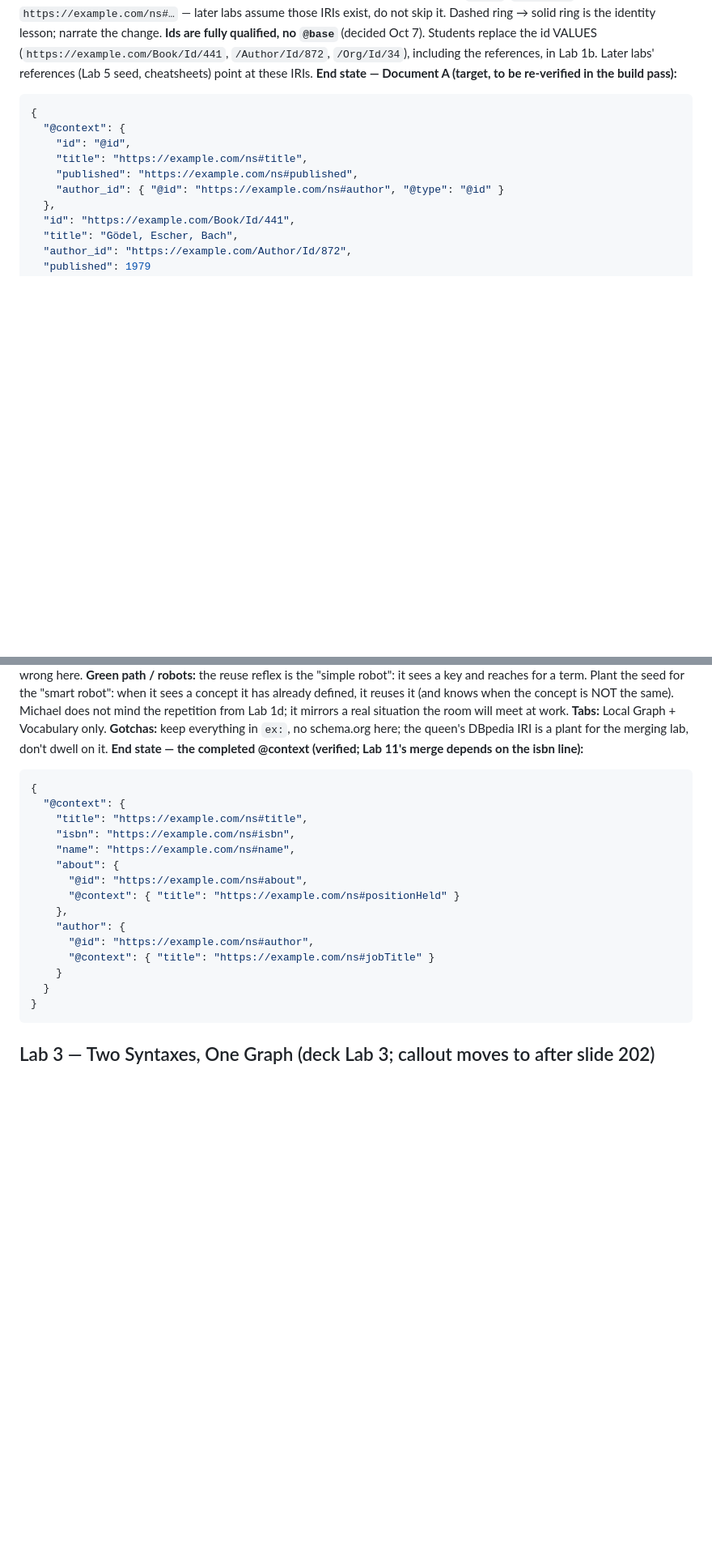
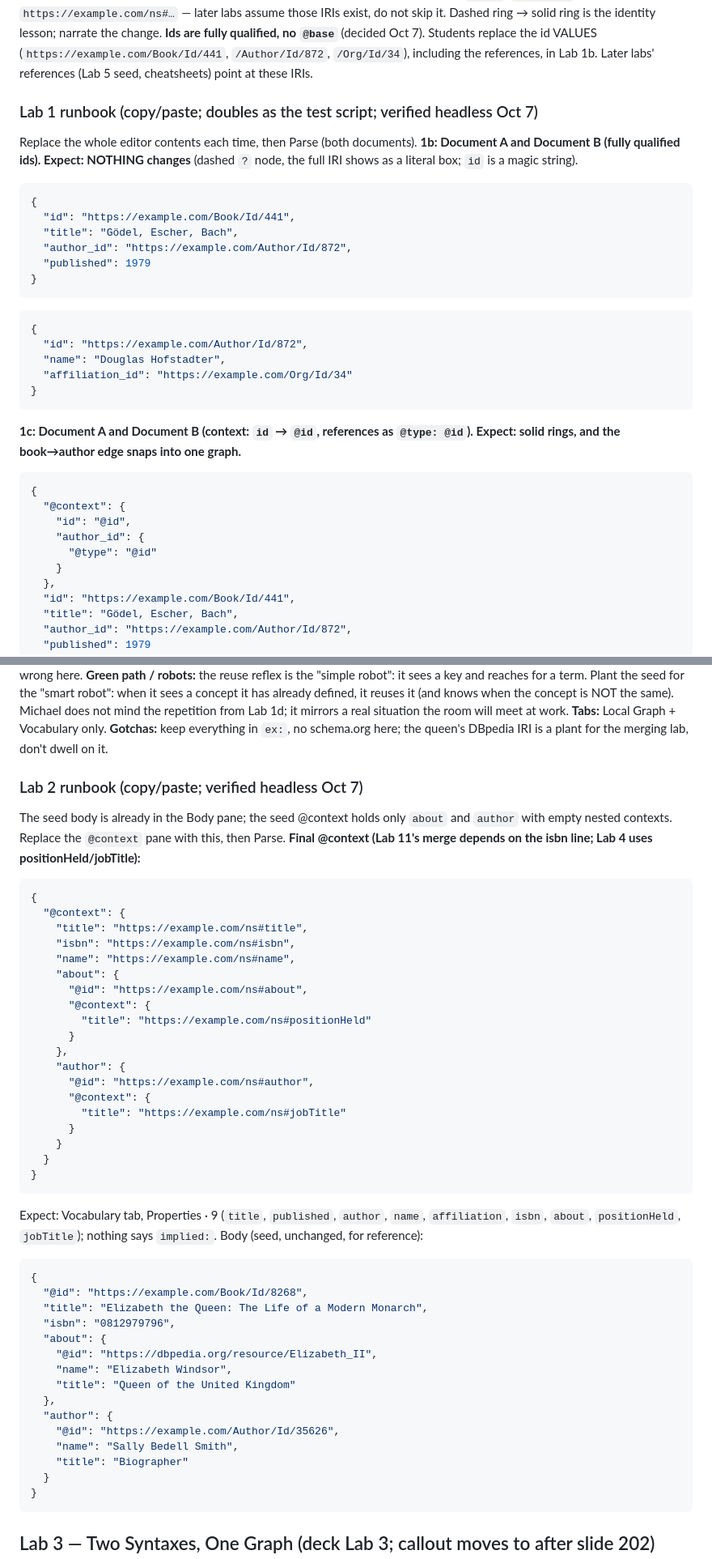
Before and after one commit to carducci/Semantic_notebook, a Markdown page: INSTRUCTOR_NOTES.md, 2 parts joined by grey strips. Shown at 81% size. Rendered like a GitHub page; blank space fills up the shorter version.

````diff
--- a/INSTRUCTOR_NOTES.md
+++ b/INSTRUCTOR_NOTES.md
@@ -73,14 +73,34 @@ not skip it. Dashed ring → solid ring is the identity lesson; narrate the chan
 VALUES (`https://example.com/Book/Id/441`, `/Author/Id/872`, `/Org/Id/34`), including
 the references, in Lab 1b. Later labs' references (Lab 5 seed, cheatsheets) point at
 these IRIs.
-**End state — Document A (target, to be re-verified in the build pass):**
+### Lab 1 runbook (copy/paste; doubles as the test script; verified headless Oct 7)
+Replace the whole editor contents each time, then Parse (both documents).
+**1b: Document A and Document B (fully qualified ids). Expect: NOTHING changes**
+(dashed `?` node, the full IRI shows as a literal box; `id` is a magic string).
+```json
+{
+  "id": "https://example.com/Book/Id/441",
+  "title": "Gödel, Escher, Bach",
+  "author_id": "https://example.com/Author/Id/872",
+  "published": 1979
+}
+```
+```json
+{
+  "id": "https://example.com/Author/Id/872",
+  "name": "Douglas Hofstadter",
+  "affiliation_id": "https://example.com/Org/Id/34"
+}
+```
+**1c: Document A and Document B (context: `id` → `@id`, references as `@type: @id`).
+Expect: solid rings, and the book→author edge snaps into one graph.**
 ```json
 {
   "@context": {
     "id": "@id",
-    "title": "https://example.com/ns#title",
-    "published": "https://example.com/ns#published",
-    "author_id": { "@id": "https://example.com/ns#author", "@type": "@id" }
+    "author_id": {
+      "@type": "@id"
+    }
   },
   "id": "https://example.com/Book/Id/441",
   "title": "Gödel, Escher, Bach",
@@ -116,8 +181,10 @@ the room will meet at work.
 **Tabs:** Local Graph + Vocabulary only.
 **Gotchas:** keep everything in `ex:`, no schema.org here; the queen's
 DBpedia IRI is a plant for the merging lab, don't dwell on it.
-**End state — the completed @context (verified; Lab 11's merge depends on
-the isbn line):**
+### Lab 2 runbook (copy/paste; verified headless Oct 7)
+The seed body is already in the Body pane; the seed @context holds only `about` and
+`author` with empty nested contexts. Replace the `@context` pane with this, then Parse.
+**Final @context (Lab 11's merge depends on the isbn line; Lab 4 uses positionHeld/jobTitle):**
 ```json
 {
   "@context": {
@@ -126,12 +193,36 @@ the isbn line):**
     "name": "https://example.com/ns#name",
     "about": {
       "@id": "https://example.com/ns#about",
-      "@context": { "title": "https://example.com/ns#positionHeld" }
+      "@context": {
+        "title": "https://example.com/ns#positionHeld"
+      }
     },
     "author": {
       "@id": "https://example.com/ns#author",
-      "@context": { "title": "https://example.com/ns#jobTitle" }
+      "@context": {
+        "title": "https://example.com/ns#jobTitle"
+      }
     }
+  }
+}
+```
+Expect: Vocabulary tab, Properties · 9 (`title`, `published`, `author`, `name`,
+`affiliation`, `isbn`, `about`, `positionHeld`, `jobTitle`); nothing says `implied:`.
+Body (seed, unchanged, for reference):
+```json
+{
+  "@id": "https://example.com/Book/Id/8268",
+  "title": "Elizabeth the Queen: The Life of a Modern Monarch",
+  "isbn": "0812979796",
+  "about": {
+    "@id": "https://dbpedia.org/resource/Elizabeth_II",
+    "name": "Elizabeth Windsor",
+    "title": "Queen of the United Kingdom"
+  },
+  "author": {
+    "@id": "https://example.com/Author/Id/35626",
+    "name": "Sally Bedell Smith",
+    "title": "Biographer"
   }
 }
 ```
````
Also changed, not shown: other parts of INSTRUCTOR_NOTES.md (+48 -3 lines).
